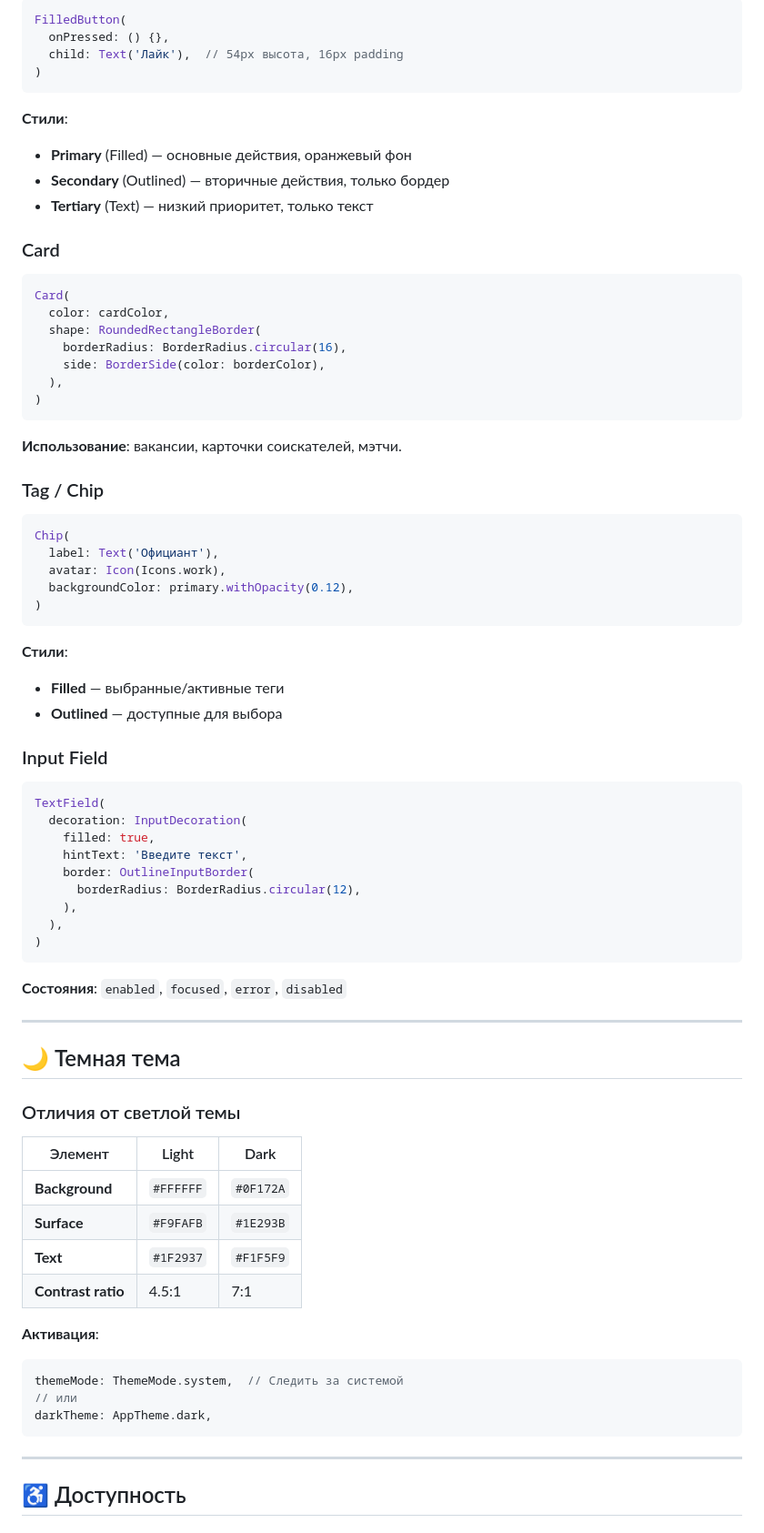
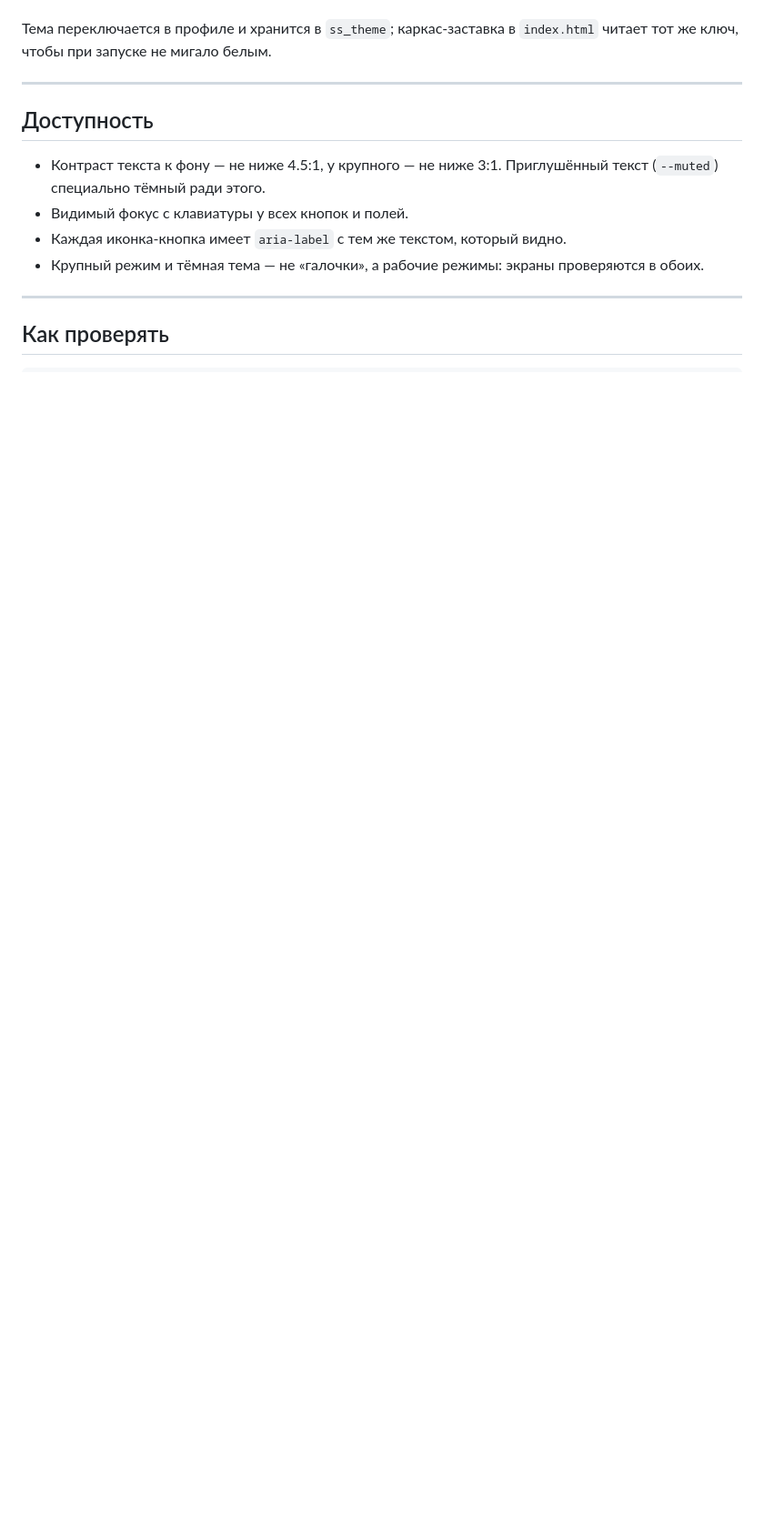
Before and after one commit to polompol/sraffswipe1, a Markdown page: DESIGN_SYSTEM.md, the part around one of its changes. Shown at 91% size. Drawn GitHub-style; blank space fills up the shorter version.

````diff
--- a/DESIGN_SYSTEM.md
+++ b/DESIGN_SYSTEM.md
@@ -153,81 +143,19 @@ margin: EdgeInsets.symmetric(h: 16),   // Между блоками
 
-```dart
-FilledButton(
-  onPressed: () {},
-  child: Text('Лайк'),  // 54px высота, 16px padding
-)
-```
-
-**Стили**:
-- **Primary** (Filled) — основные действия, оранжевый фон
-- **Secondary** (Outlined) — вторичные действия, только бордер
-- **Tertiary** (Text) — низкий приоритет, только текст
-
-### Card
-
-```dart
-Card(
-  color: cardColor,
-  shape: RoundedRectangleBorder(
-    borderRadius: BorderRadius.circular(16),
-    side: BorderSide(color: borderColor),
-  ),
-)
-```
-
-**Использование**: вакансии, карточки соискателей, мэтчи.
-
-### Tag / Chip
-
-```dart
-Chip(
-  label: Text('Официант'),
-  avatar: Icon(Icons.work),
-  backgroundColor: primary.withOpacity(0.12),
-)
-```
-
-**Стили**:
-- **Filled** — выбранные/активные теги
-- **Outlined** — доступные для выбора
-
-### Input Field
-
-```dart
-TextField(
-  decoration: InputDecoration(
-    filled: true,
-    hintText: 'Введите текст',
-    border: OutlineInputBorder(
-      borderRadius: BorderRadius.circular(12),
-    ),
-  ),
-)
-```
-
-**Состояния**: `enabled`, `focused`, `error`, `disabled`
+Тема переключается в профиле и хранится в `ss_theme`; каркас-заставка в
+`index.html` читает тот же ключ, чтобы при запуске не мигало белым.
 
 ---
 
-## 🌙 Темная тема
+## Доступность
 
-### Отличия от светлой темы
-
-| Элемент | Light | Dark |
-|---------|-------|------|
-| **Background** | `#FFFFFF` | `#0F172A` |
-| **Surface** | `#F9FAFB` | `#1E293B` |
-| **Text** | `#1F2937` | `#F1F5F9` |
-| **Contrast ratio** | 4.5:1 | 7:1 |
-
-**Активация**:
-```dart
-themeMode: ThemeMode.system,  // Следить за системой
-// или
-darkTheme: AppTheme.dark,
-```
+- Контраст текста к фону — не ниже 4.5:1, у крупного — не ниже 3:1.
+  Приглушённый текст (`--muted`) специально тёмный ради этого.
+- Видимый фокус с клавиатуры у всех кнопок и полей.
+- Каждая иконка-кнопка имеет `aria-label` с тем же текстом, который видно.
+- Крупный режим и тёмная тема — не «галочки», а рабочие режимы: экраны
+  проверяются в обоих.
 
 ---
 
-## ♿ Доступность
+## Как проверять
 
````
Also changed, not shown: other parts of DESIGN_SYSTEM.md (+108 -197 lines).
